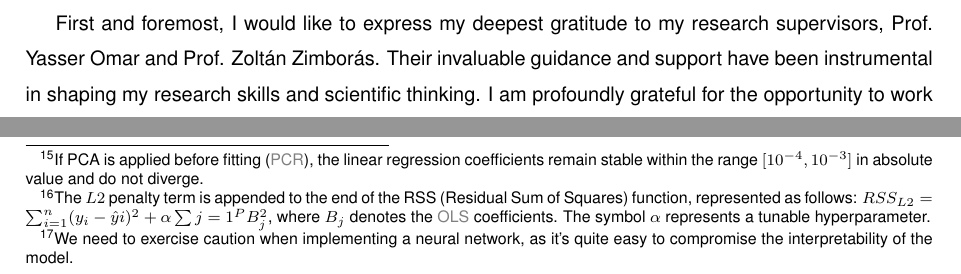
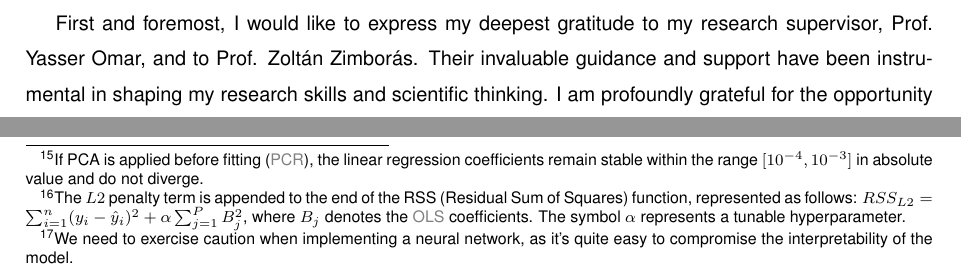
Before and after one commit to kaiuki2000/Master_Thesis, a LaTeX thesis (Thesis.tex, which reads Thesis_Acknowledgements.tex, Thesis_Results.tex): two parts of pages 7 and 85 of 100, joined at a grey line, cut so that both start at the same text. Compiled offline with pdfLaTeX.

Commit message:
Corrected typo in footnote in Chapter 5.

```diff
--- a/Thesis_Acknowledgements.tex
+++ b/Thesis_Acknowledgements.tex
@@ -15,7 +15,7 @@
 
 % I might want to re-read this later and make some changes (to the content, not the formatting).
 
-First and foremost, I would like to express my deepest gratitude to my research supervisors, Prof. Yasser Omar and Prof. Zoltán Zimborás. Their invaluable guidance and support have been instrumental in shaping my research skills and scientific thinking. I am profoundly grateful for the opportunity to work with them and for the trust they have placed in me. Additionally, I am especially thankful to Prof. Yasser Omar for providing me with opportunities to broaden my horizons through international collaborations and participation in various European projects.
+First and foremost, I would like to express my deepest gratitude to my research supervisor, Prof. Yasser Omar, and to Prof. Zoltán Zimborás. Their invaluable guidance and support have been instrumental in shaping my research skills and scientific thinking. I am profoundly grateful for the opportunity to work with them and for the trust they have placed in me. Additionally, I am especially thankful to Prof. Yasser Omar for providing me with opportunities to broaden my horizons through international collaborations and participation in various European projects.
 
 % Removed: ", if not more so,".
 Equally important are the contributions of my colleagues Bence Bakó and Miguel Murça. Their willingness to discuss ideas and provide feedback whenever I felt lost was a tremendous support. Without their assistance, this thesis would not be what it is today. To them, I extend my heartfelt thanks.
--- a/Thesis_Results.tex
+++ b/Thesis_Results.tex
@@ -741,7 +741,7 @@ Furthermore, after revisiting the regression analyses' coefficients, we noticed
 \end{enumerate}
 Initially, it appeared that these variables contributed the most to the dependent variable's value (median \acrshort{bsf} \acrshort{ar} after training). However, we no longer believe that to be the case. Instead, we attribute this observation to high multicollinearity among the independent variables (\acrshort{iv}\textcolor{gray}{s}), which renders the model unstable.
 
-In light of the above, we also tested Ridge regression ($L2$ regularization) as an alternative to \acrshort{pcr}. Ridge regression is useful when the input data has obvious multicollinearity, as it adds a penalty\footnote{The $L2$ penalty term is appended to the end of the RSS (Residual Sum of Squares) function, represented as follows: $RSS_{L2}=\sum_{i=1}^{n}(y_{i}-{\hat{y}}{i})^{2} + \alpha \sum{j=1}^{P}B_{j}^{2}$, where $B_{j}$ denotes the \acrshort{ols} coefficients. The symbol $\alpha$ represents a tunable hyperparameter.} to the regression coefficients, reducing their variance and stabilizing the model. Using \texttt{alpha = 1.0} in \texttt{sklearn.linear\_model.Ridge}, we obtained an \(R^2\) value of $0.1023$ and an average cross-validation loss of $0.0061$, with a standard deviation of $0.0004$. These results were identical to those from multiple linear regression (for the $8$-node graph). However, with Ridge regression, no \acrshort{iv}\textcolor{gray}{s} had disproportionately large coefficients. They all ranged between \(10^{-4}\) and \(10^{-2}\). This regularization added stability to the model by preventing coefficient divergence. Moreover, its predictive power appeared to be slightly better than that of regular linear regression for our current dataset, often resulting in errors smaller than $0.1$ in approximation ratio (\acrshort{ar}).
+In light of the above, we also tested Ridge regression ($L2$ regularization) as an alternative to \acrshort{pcr}. Ridge regression is useful when the input data has obvious multicollinearity, as it adds a penalty\footnote{The $L2$ penalty term is appended to the end of the RSS (Residual Sum of Squares) function, represented as follows: $RSS_{L2}=\sum_{i=1}^{n}(y_{i}-{\hat{y}}_{i})^{2} + \alpha \sum_{j=1}^{P}B_{j}^{2}$, where $B_{j}$ denotes the \acrshort{ols} coefficients. The symbol $\alpha$ represents a tunable hyperparameter.} to the regression coefficients, reducing their variance and stabilizing the model. Using \texttt{alpha = 1.0} in \texttt{sklearn.linear\_model.Ridge}, we obtained an \(R^2\) value of $0.1023$ and an average cross-validation loss of $0.0061$, with a standard deviation of $0.0004$. These results were identical to those from multiple linear regression (for the $8$-node graph). However, with Ridge regression, no \acrshort{iv}\textcolor{gray}{s} had disproportionately large coefficients. They all ranged between \(10^{-4}\) and \(10^{-2}\). This regularization added stability to the model by preventing coefficient divergence. Moreover, its predictive power appeared to be slightly better than that of regular linear regression for our current dataset, often resulting in errors smaller than $0.1$ in approximation ratio (\acrshort{ar}).
 
 This analysis reinforced our belief that the previous \(10^{10}\)-valued coefficients were due to model instabilities from high multicollinearity. Thus, Ridge regression offers a better model with more meaningful and interpretable coefficients. However, the confirmed uniform spread of coefficients makes it difficult to pinpoint a few \acrshort{iv}\textcolor{gray}{s} as the most impactful, which we had hoped to identify.
 
```
